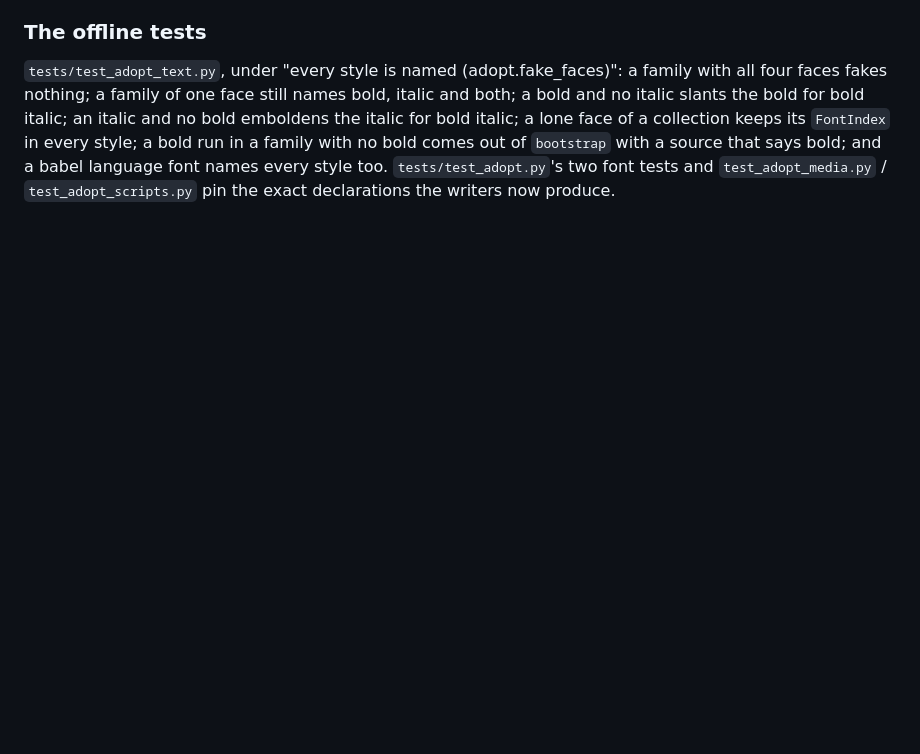
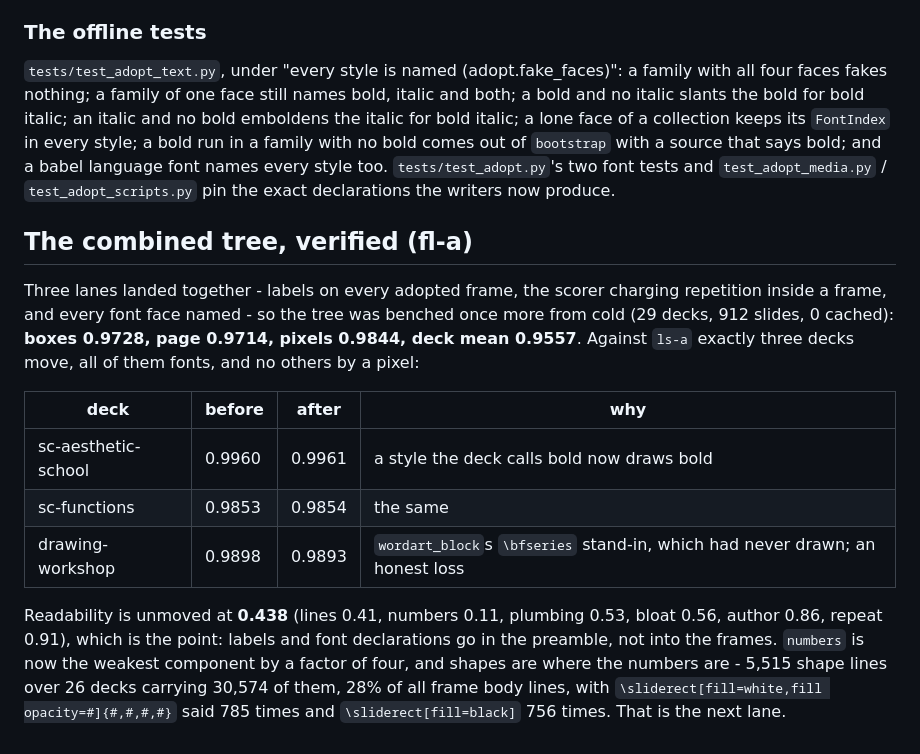
Before and after one commit to borithefirst/beamer2slides, a Markdown page: docs/adopt-bench.md, the part around the change. GitHub-like rendering; blank space fills up the shorter version.

```diff
--- a/docs/adopt-bench.md
+++ b/docs/adopt-bench.md
@@ -1517,3 +1517,23 @@ face of a collection keeps its `FontIndex` in every style; a bold run in a famil
 out of `bootstrap` with a source that says bold; and a babel language font names every style too.
 `tests/test_adopt.py`'s two font tests and `test_adopt_media.py` / `test_adopt_scripts.py` pin the
 exact declarations the writers now produce.
+
+## The combined tree, verified (fl-a)
+
+Three lanes landed together - labels on every adopted frame, the scorer charging repetition inside a
+frame, and every font face named - so the tree was benched once more from cold (29 decks, 912
+slides, 0 cached): **boxes 0.9728, page 0.9714, pixels 0.9844, deck mean 0.9557**. Against `ls-a`
+exactly three decks move, all of them fonts, and no others by a pixel:
+
+| deck | before | after | why |
+|---|---|---|---|
+| sc-aesthetic-school | 0.9960 | 0.9961 | a style the deck calls bold now draws bold |
+| sc-functions | 0.9853 | 0.9854 | the same |
+| drawing-workshop | 0.9898 | 0.9893 | `wordart_block`s `\bfseries` stand-in, which had never drawn; an honest loss |
+
+Readability is unmoved at **0.438** (lines 0.41, numbers 0.11, plumbing 0.53, bloat 0.56, author
+0.86, repeat 0.91), which is the point: labels and font declarations go in the preamble, not into
+the frames. `numbers` is now the weakest component by a factor of four, and shapes are where the
+numbers are - 5,515 shape lines over 26 decks carrying 30,574 of them, 28% of all frame body lines,
+with `\sliderect[fill=white,fill opacity=#]{#,#,#,#}` said 785 times and `\sliderect[fill=black]`
+756 times. That is the next lane.
```
Also changed, not shown: CLAUDE.md (+16 -3 lines).
